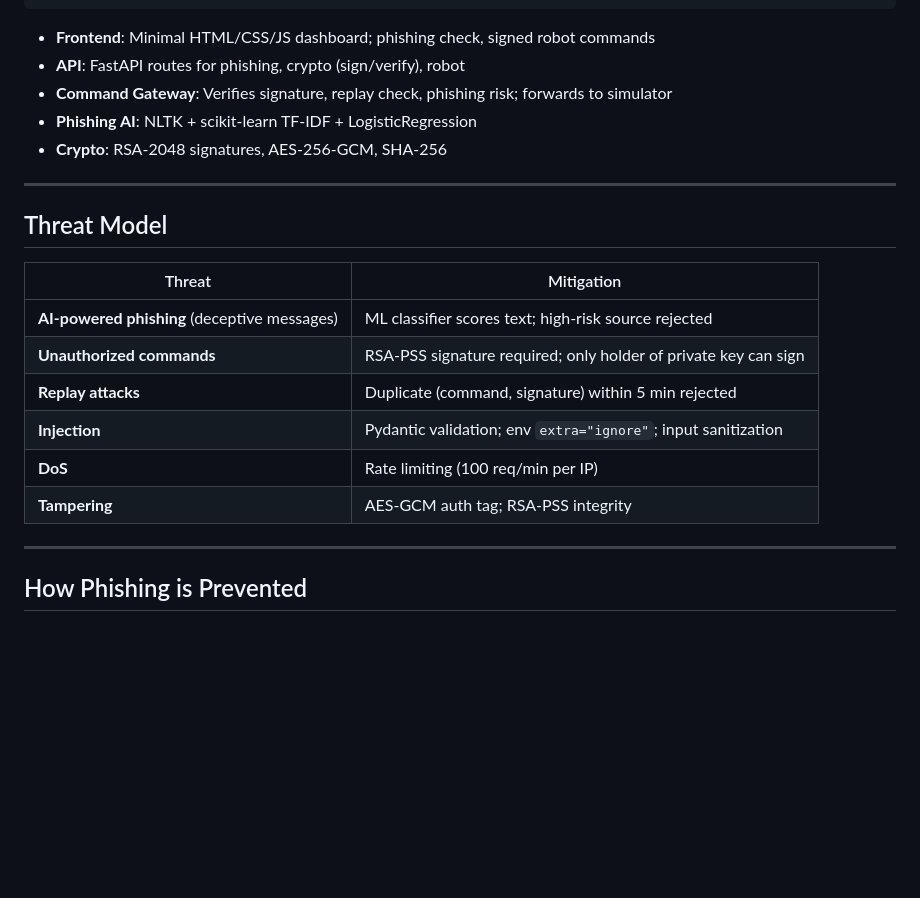
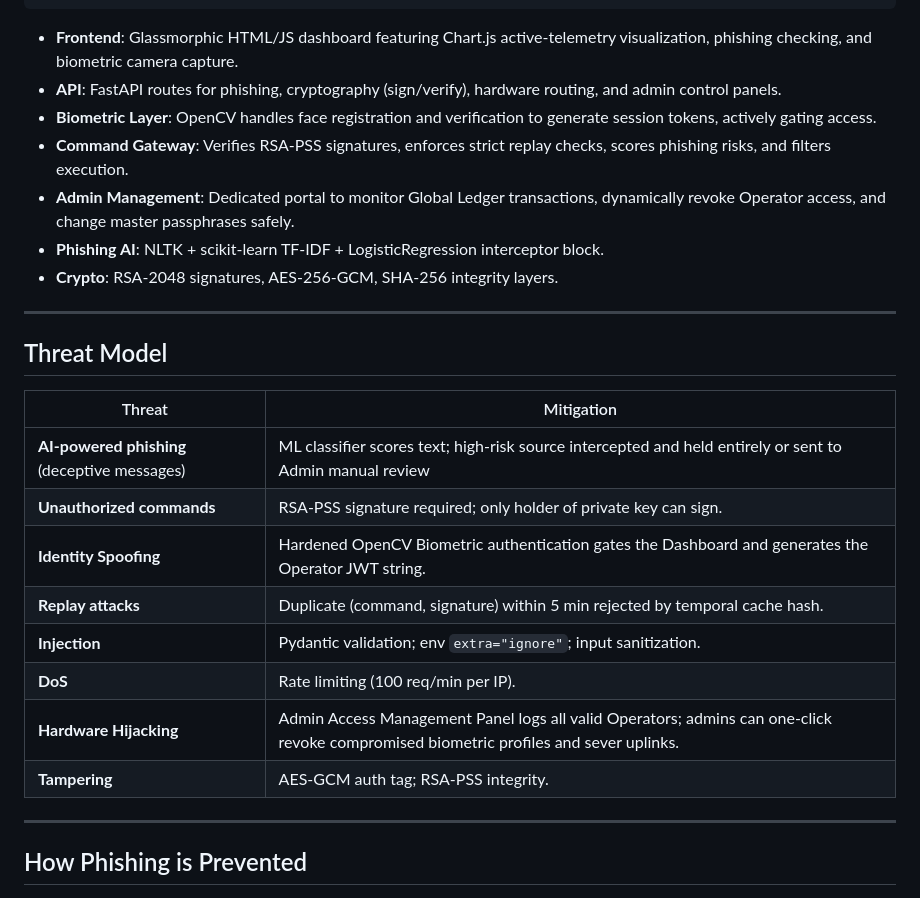
Before and after one commit to BHANUKONTHAM-1109/CryptoGuard-R, a Markdown page: README.md, the part around the change. GitHub-like rendering; blank space fills up the shorter version.

Commit message:
Updated README with latest framework functionalities

````diff
--- a/README.md
+++ b/README.md
@@ -41,11 +41,13 @@ Then open http://localhost:8000/ui/ and http://localhost:8000/docs
        └────────────▶ Crypto (RSA-PSS, AES-256-GCM)
 ```
 
-- **Frontend**: Minimal HTML/CSS/JS dashboard; phishing check, signed robot commands
-- **API**: FastAPI routes for phishing, crypto (sign/verify), robot
-- **Command Gateway**: Verifies signature, replay check, phishing risk; forwards to simulator
-- **Phishing AI**: NLTK + scikit-learn TF-IDF + LogisticRegression
-- **Crypto**: RSA-2048 signatures, AES-256-GCM, SHA-256
+- **Frontend**: Glassmorphic HTML/JS dashboard featuring Chart.js active-telemetry visualization, phishing checking, and biometric camera capture.
+- **API**: FastAPI routes for phishing, cryptography (sign/verify), hardware routing, and admin control panels.
+- **Biometric Layer**: OpenCV handles face registration and verification to generate session tokens, actively gating access.
+- **Command Gateway**: Verifies RSA-PSS signatures, enforces strict replay checks, scores phishing risks, and filters execution.
+- **Admin Management**: Dedicated portal to monitor Global Ledger transactions, dynamically revoke Operator access, and change master passphrases safely.
+- **Phishing AI**: NLTK + scikit-learn TF-IDF + LogisticRegression interceptor block.
+- **Crypto**: RSA-2048 signatures, AES-256-GCM, SHA-256 integrity layers.
 
 ---
 
@@ -53,12 +55,14 @@ Then open http://localhost:8000/ui/ and http://localhost:8000/docs
 
 | Threat | Mitigation |
 |--------|------------|
-| **AI-powered phishing** (deceptive messages) | ML classifier scores text; high-risk source rejected |
-| **Unauthorized commands** | RSA-PSS signature required; only holder of private key can sign |
-| **Replay attacks** | Duplicate (command, signature) within 5 min rejected |
-| **Injection** | Pydantic validation; env `extra="ignore"`; input sanitization |
-| **DoS** | Rate limiting (100 req/min per IP) |
-| **Tampering** | AES-GCM auth tag; RSA-PSS integrity |
+| **AI-powered phishing** (deceptive messages) | ML classifier scores text; high-risk source intercepted and held entirely or sent to Admin manual review |
+| **Unauthorized commands** | RSA-PSS signature required; only holder of private key can sign. |
+| **Identity Spoofing** | Hardened OpenCV Biometric authentication gates the Dashboard and generates the Operator JWT string. |
+| **Replay attacks** | Duplicate (command, signature) within 5 min rejected by temporal cache hash. |
+| **Injection** | Pydantic validation; env `extra="ignore"`; input sanitization. |
+| **DoS** | Rate limiting (100 req/min per IP). |
+| **Hardware Hijacking** | Admin Access Management Panel logs all valid Operators; admins can one-click revoke compromised biometric profiles and sever uplinks. |
+| **Tampering** | AES-GCM auth tag; RSA-PSS integrity. |
 
 ---
 
````
